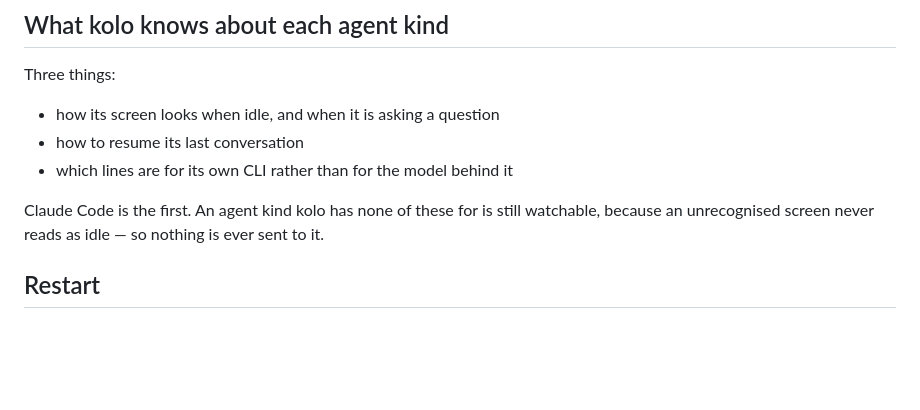
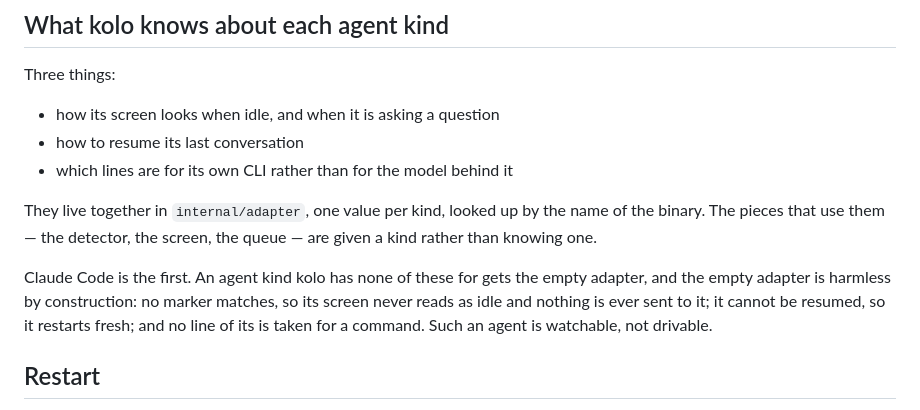
Before and after one commit to whosgotch/kolo, a Markdown page: docs/architecture.md, the part around the change. Rendered like a GitHub page; blank space fills up the shorter version.

Commit message:
docs: the three things are one value

```diff
--- a/docs/architecture.md
+++ b/docs/architecture.md
@@ -100,9 +100,15 @@ Three things:
 - how to resume its last conversation
 - which lines are for its own CLI rather than for the model behind it
 
-Claude Code is the first. An agent kind kolo has none of these for is still
-watchable, because an unrecognised screen never reads as idle — so nothing is
-ever sent to it.
+They live together in `internal/adapter`, one value per kind, looked up by the
+name of the binary. The pieces that use them — the detector, the screen, the
+queue — are given a kind rather than knowing one.
+
+Claude Code is the first. An agent kind kolo has none of these for gets the empty
+adapter, and the empty adapter is harmless by construction: no marker matches, so
+its screen never reads as idle and nothing is ever sent to it; it cannot be
+resumed, so it restarts fresh; and no line of its is taken for a command. Such an
+agent is watchable, not drivable.
 
 ## Restart
 
```
